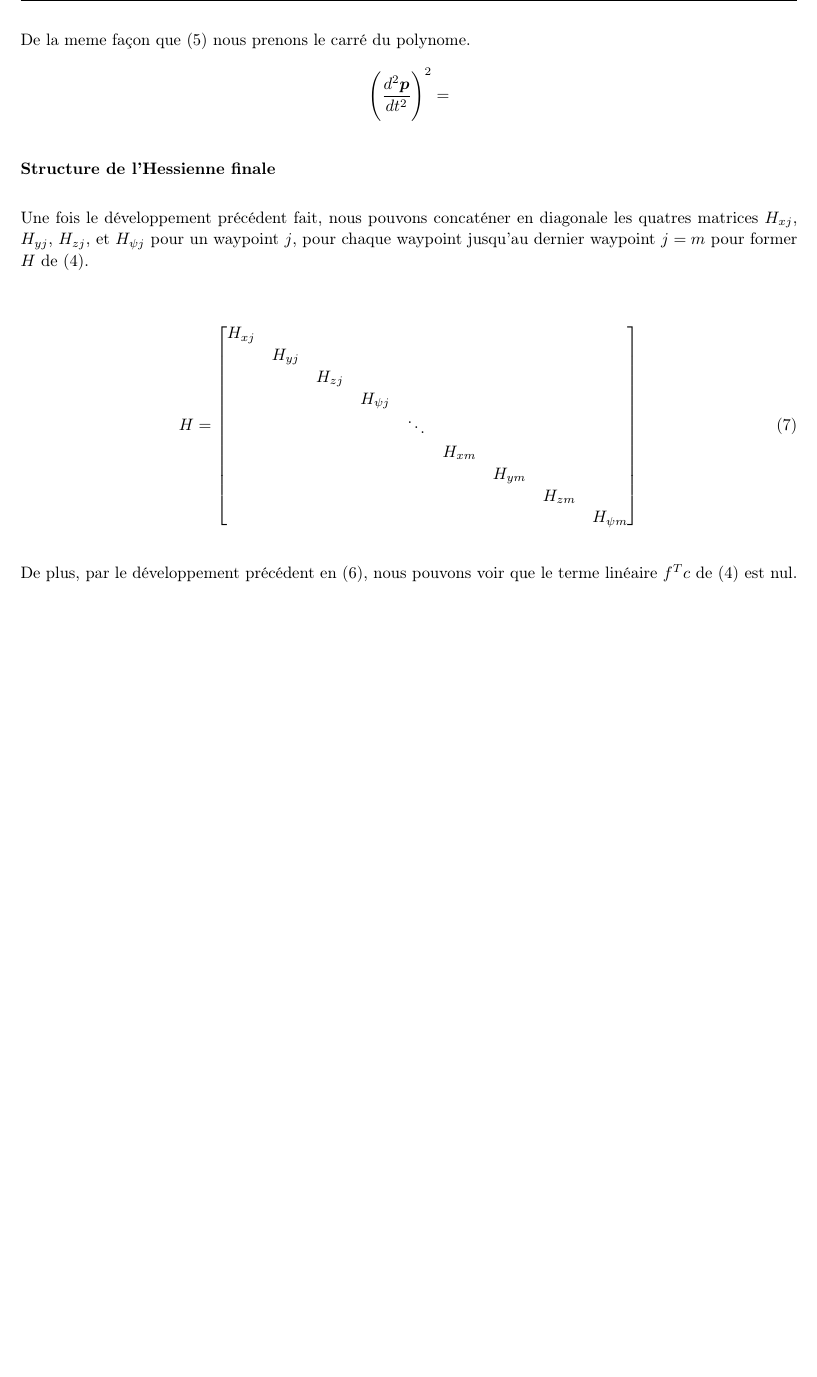
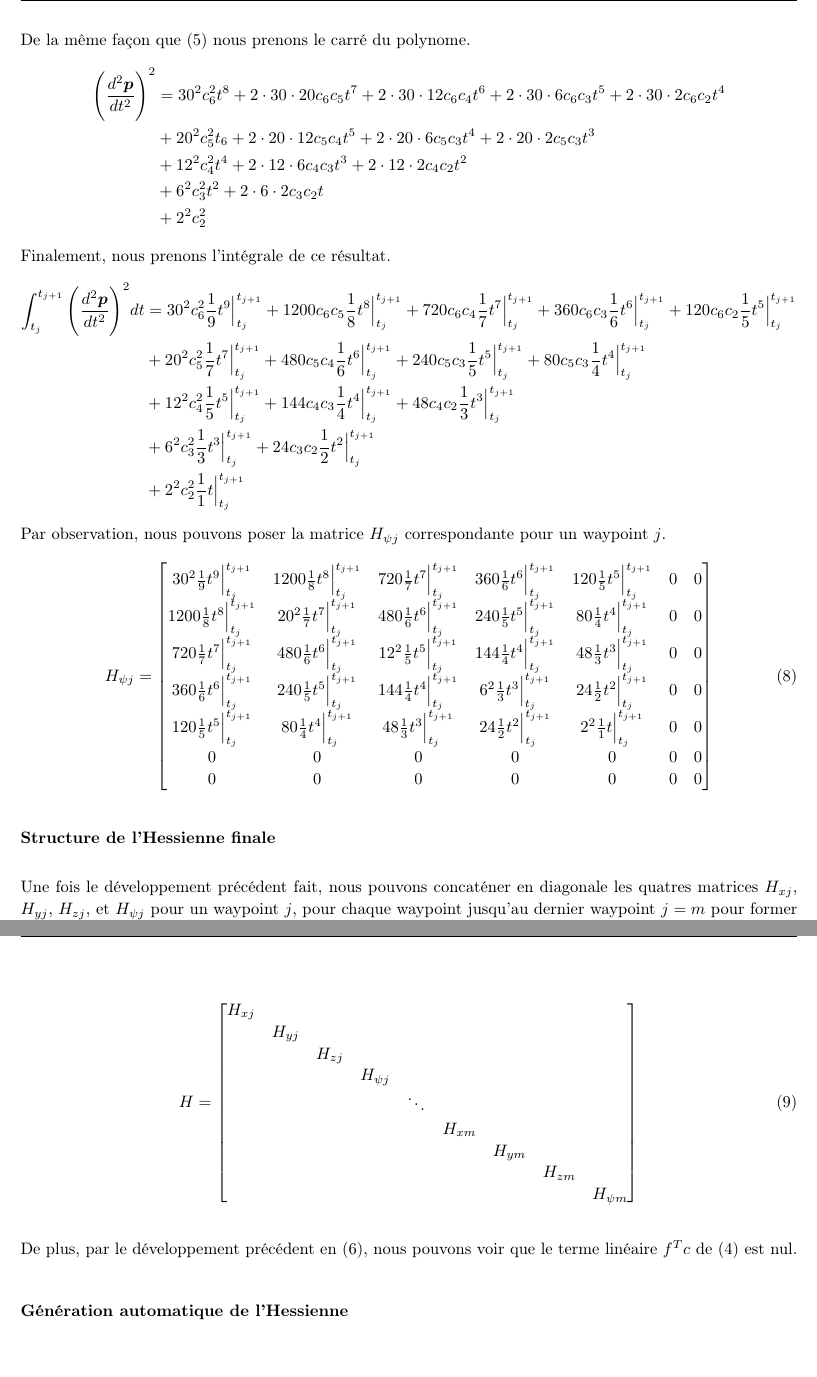
Before and after one commit to andre-nguyen/mth8408, a LaTeX document (projet/math/equations.tex): part of page 5 of 6 before the commit and two parts of pages 5 and 6 of 7 after it, the two joined at a grey line, cut so that both start at the same text, the shorter picture padded with empty space. Compiled offline with pdfLaTeX.

```diff
--- a/projet/math/equations.tex
+++ b/projet/math/equations.tex
@@ -282,10 +282,69 @@
 	30 c_6 t^4 + 20 c_5 t^3 + 12 c_4 t^2 + 6 c_3 t + 2c_2 + 0 + 0
 \end{align*}
 
-De la meme façon que (\ref{eq:polynome_derive}) nous prenons le carré du polynome.
+De la même façon que (\ref{eq:polynome_derive}) nous prenons le carré du polynome.
 \begin{align*}
 	\Bigg(\frac{d^2 \boldsymbol{p}}{dt^2}\Bigg)^2 &=
+		30^2 c_6^2 t^8 + 2 \cdot 30 \cdot 20 c_6 c_5 t^7 + 2 \cdot 30 \cdot 12 c_6 c_4 t^6 + 2 \cdot 30 \cdot 6 c_6 c_3 t^5 + 2 \cdot 30 \cdot 2 c_6 c_2 t^4 \\
+	&+ 20^2 c_5^2 t_6 + 2 \cdot 20 \cdot 12 c_5 c_4 t^5 + 2 \cdot 20 \cdot 6 c_5 c_3 t^4 + 2 \cdot 20 \cdot 2 c_5 c_3 t^3 \\
+	&+ 12^2 c_4^2 t^4 + 2 \cdot 12 \cdot 6 c_4 c_3 t^3 + 2 \cdot 12 \cdot 2 c_4 c_2 t^2 \\
+	&+ 6^2 c_3^2 t^2 + 2 \cdot 6 \cdot 2 c_3 c_2 t\\
+	&+ 2^2 c_2^2
 \end{align*}
+Finalement, nous prenons l'intégrale de ce résultat.
+\begin{align*}
+	\int_{t_j}^{t_{j+1}}\Bigg(\frac{d^2 \boldsymbol{p}}{dt^2}\Bigg)^2 dt&=
+		30^2 c_6^2 \frac{1}{9} t^9 \Big|_{t_j}^{t_{j+1}}
+		+ 1200 c_6 c_5 \frac{1}{8}t^8 \Big|_{t_j}^{t_{j+1}}
+		+ 720 c_6 c_4 \frac{1}{7}t^7 \Big|_{t_j}^{t_{j+1}}
+		+ 360 c_6 c_3 \frac{1}{6}t^6 \Big|_{t_j}^{t_{j+1}}
+		+ 120 c_6 c_2 \frac{1}{5}t^5 \Big|_{t_j}^{t_{j+1}}\\
+	&+ 20^2 c_5^2 \frac{1}{7}t^7 \Big|_{t_j}^{t_{j+1}}
+		+ 480 c_5 c_4 \frac{1}{6}t^6 \Big|_{t_j}^{t_{j+1}}
+		+ 240 c_5 c_3 \frac{1}{5}t^5 \Big|_{t_j}^{t_{j+1}}
+		+ 80 c_5 c_3 \frac{1}{4}t^4 \Big|_{t_j}^{t_{j+1}}\\
+	&+ 12^2 c_4^2 \frac{1}{5}t^5 \Big|_{t_j}^{t_{j+1}}
+		+ 144 c_4 c_3 \frac{1}{4}t^4 \Big|_{t_j}^{t_{j+1}}
+		+ 48 c_4 c_2 \frac{1}{3}t^3 \Big|_{t_j}^{t_{j+1}}\\
+	&+ 6^2 c_3^2 \frac{1}{3}t^3 \Big|_{t_j}^{t_{j+1}}
+		+ 24 c_3 c_2 \frac{1}{2}t^2 \Big|_{t_j}^{t_{j+1}}\\
+	&+ 2^2 c_2^2 \frac{1}{1}t\Big|_{t_j}^{t_{j+1}}
+\end{align*}
+Par observation, nous pouvons poser la matrice $H_{\psi j}$ correspondante pour un waypoint $j$.
+\begin{align}\label{eq:hessienne_psi}
+H_{\psi j} =
+\begin{bmatrix}
+    30^2 \frac{1}{9} t^9 \Big|_{t_j}^{t_{j+1}}
+    	& 1200 \frac{1}{8}t^8 \Big|_{t_j}^{t_{j+1}}
+    	& 720 \frac{1}{7}t^7 \Big|_{t_j}^{t_{j+1}}
+    	& 360 \frac{1}{6}t^6 \Big|_{t_j}^{t_{j+1}}
+    	& 120 \frac{1}{5}t^5 \Big|_{t_j}^{t_{j+1}}
+    	& 0 & 0 \\
+    1200 \frac{1}{8}t^8 \Big|_{t_j}^{t_{j+1}}
+    	& 20^2 \frac{1}{7}t^7 \Big|_{t_j}^{t_{j+1}}
+    	& 480 \frac{1}{6}t^6 \Big|_{t_j}^{t_{j+1}}
+    	& 240 \frac{1}{5}t^5 \Big|_{t_j}^{t_{j+1}}
+    	& 80 \frac{1}{4}t^4 \Big|_{t_j}^{t_{j+1}} & 0 & 0 \\
+    720 \frac{1}{7}t^7 \Big|_{t_j}^{t_{j+1}}
+    	& 480 \frac{1}{6}t^6 \Big|_{t_j}^{t_{j+1}}
+    	& 12^2 \frac{1}{5}t^5 \Big|_{t_j}^{t_{j+1}}
+    	& 144 \frac{1}{4}t^4 \Big|_{t_j}^{t_{j+1}}
+    	& 48 \frac{1}{3}t^3 \Big|_{t_j}^{t_{j+1}} & 0 & 0 \\
+    360 \frac{1}{6}t^6 \Big|_{t_j}^{t_{j+1}}
+    	& 240 \frac{1}{5}t^5 \Big|_{t_j}^{t_{j+1}}
+    	& 144 \frac{1}{4}t^4 \Big|_{t_j}^{t_{j+1}}
+    	& 6^2 \frac{1}{3}t^3 \Big|_{t_j}^{t_{j+1}}
+    	& 24 \frac{1}{2}t^2 \Big|_{t_j}^{t_{j+1}} & 0 & 0 \\
+    120 \frac{1}{5}t^5 \Big|_{t_j}^{t_{j+1}}
+    	& 80 \frac{1}{4}t^4 \Big|_{t_j}^{t_{j+1}}
+    	& 48 \frac{1}{3}t^3 \Big|_{t_j}^{t_{j+1}}
+    	& 24 \frac{1}{2}t^2 \Big|_{t_j}^{t_{j+1}}
+    	&  2^2 \frac{1}{1}t\Big|_{t_j}^{t_{j+1}} & 0 & 0 \\
+    0 & 0 & 0 & 0 & 0 & 0 & 0 \\
+    0 & 0 & 0 & 0 & 0 & 0 & 0 \\
+\end{bmatrix}
+\end{align}
+
 
 \subsubsection{Structure de l'Hessienne finale}
 
@@ -307,6 +366,8 @@
 \end{align}
 
 De plus, par le développement précédent en (\ref{eq:polynome_integre}), nous pouvons voir que le terme linéaire $f^Tc$ de (\ref{eq:opt_quad}) est nul.
+
+\subsubsection{Génération automatique de l'Hessienne}
 
 %\section{Description de la problématique choisie}
 %Pour ce projet nous avons choisi de reproduire la méthodologie et les résultats de l'article scientifique intitulé \textit{Minimum Snap Trajectory Generation and Control for Quadrotors} par Daniel Mellinger et Vijay Kumar. Dans cet article, les auteurs avaient entres autres l'objectif de générer des trajectoires qui prennent avantage de la dynamique des quadricoptères plutôt que de voir la dynamique en tant que contrainte sur le système \cite{Mellinger2011}.
```
Also changed, not shown: projet/math/equations.tex (4 more changed lines), 1 other file.
